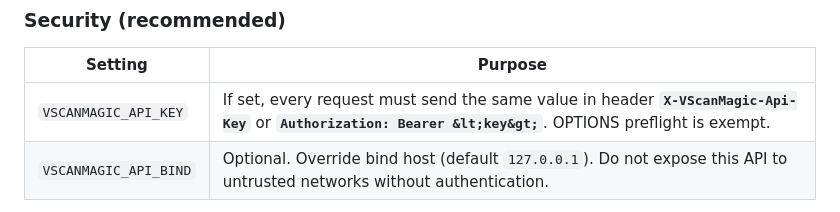
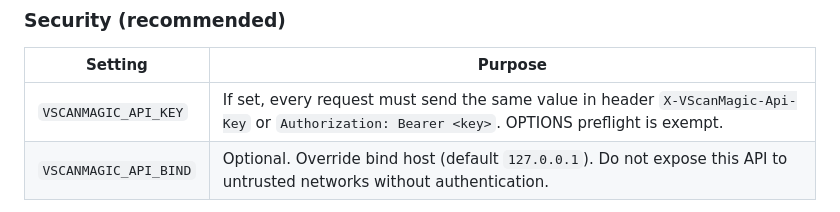
Before and after one commit to monobrau/vscanmagic, a Markdown page: API_README.md, the part around the change. Drawn GitHub-style.

Commit message:
docs(api): clarify Bearer header in API_README table
Made-with: Cursor

```diff
--- a/API_README.md
+++ b/API_README.md
@@ -38,7 +38,7 @@ The server binds to **loopback** by default: `http://127.0.0.1:8080/` (not reach
 
 | Setting | Purpose |
 |--------|---------|
-| `VSCANMAGIC_API_KEY` | If set, every request must send the same value in header **`X-VScanMagic-Api-Key`** or **`Authorization: Bearer &lt;key&gt;`**. OPTIONS preflight is exempt. |
+| `VSCANMAGIC_API_KEY` | If set, every request must send the same value in header `X-VScanMagic-Api-Key` or `Authorization: Bearer <key>`. OPTIONS preflight is exempt. |
 | `VSCANMAGIC_API_BIND` | Optional. Override bind host (default `127.0.0.1`). Do not expose this API to untrusted networks without authentication. |
 
 - **Do not pass** `ConnectSecureClientSecret` in the query string; **JSON body only** (query strings appear in logs and browser history).
```
